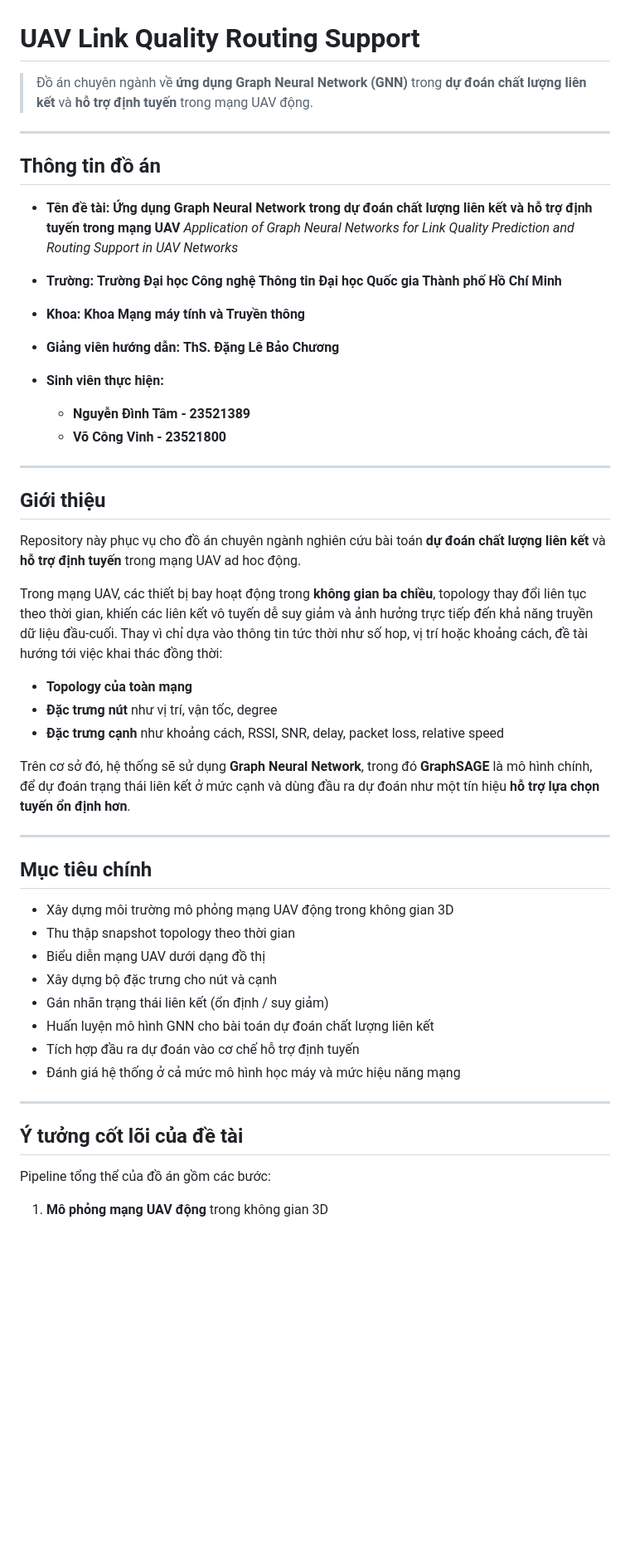
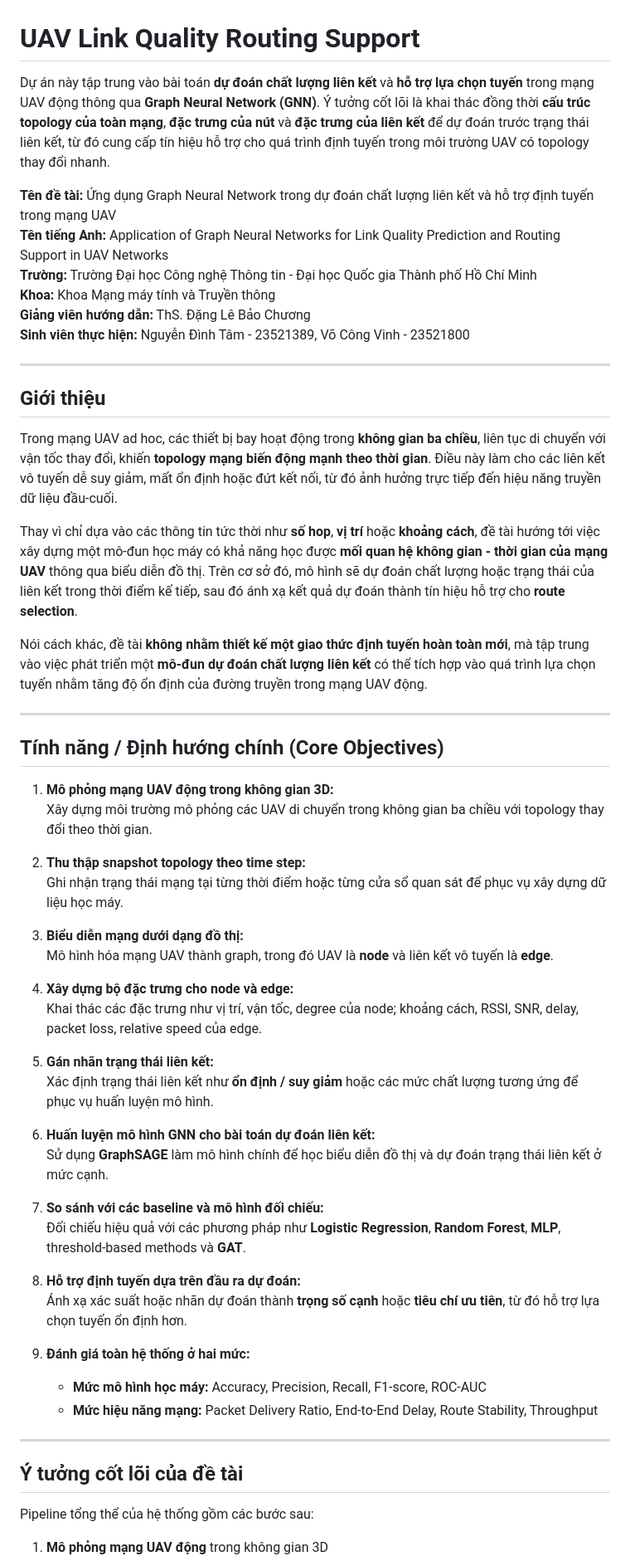
Before and after one commit to kaing615/UAV-link-quality-routing-support, a Markdown page: README.md, the part around one of its changes. Shown at 83% size. GitHub-like rendering; blank space fills up the shorter version.

Commit message:
doc: update README.md

```diff
--- a/README.md
+++ b/README.md
@@ -1,60 +1,60 @@
 # UAV Link Quality Routing Support
 
-> Đồ án chuyên ngành về **ứng dụng Graph Neural Network (GNN)** trong **dự đoán chất lượng liên kết** và **hỗ trợ định tuyến** trong mạng UAV động.
+Dự án này tập trung vào bài toán **dự đoán chất lượng liên kết** và **hỗ trợ lựa chọn tuyến** trong mạng UAV động thông qua **Graph Neural Network (GNN)**. Ý tưởng cốt lõi là khai thác đồng thời **cấu trúc topology của toàn mạng**, **đặc trưng của nút** và **đặc trưng của liên kết** để dự đoán trước trạng thái liên kết, từ đó cung cấp tín hiệu hỗ trợ cho quá trình định tuyến trong môi trường UAV có topology thay đổi nhanh.
 
----
-
-## Thông tin đồ án
-
-- **Tên đề tài:**
-  **Ứng dụng Graph Neural Network trong dự đoán chất lượng liên kết và hỗ trợ định tuyến trong mạng UAV**
-  _Application of Graph Neural Networks for Link Quality Prediction and Routing Support in UAV Networks_
-
-- **Trường:**
-  **Trường Đại học Công nghệ Thông tin**
-  **Đại học Quốc gia Thành phố Hồ Chí Minh**
-
-- **Khoa:**
-  **Khoa Mạng máy tính và Truyền thông**
-
-- **Giảng viên hướng dẫn:**
-  **ThS. Đặng Lê Bảo Chương**
-
-- **Sinh viên thực hiện:**
-  - **Nguyễn Đình Tâm - 23521389**
-  - **Võ Công Vinh - 23521800**
+**Tên đề tài:** Ứng dụng Graph Neural Network trong dự đoán chất lượng liên kết và hỗ trợ định tuyến trong mạng UAV
+**Tên tiếng Anh:** Application of Graph Neural Networks for Link Quality Prediction and Routing Support in UAV Networks
+**Trường:** Trường Đại học Công nghệ Thông tin - Đại học Quốc gia Thành phố Hồ Chí Minh
+**Khoa:** Khoa Mạng máy tính và Truyền thông
+**Giảng viên hướng dẫn:** ThS. Đặng Lê Bảo Chương
+**Sinh viên thực hiện:** Nguyễn Đình Tâm - 23521389, Võ Công Vinh - 23521800
 
 ---
 
 ## Giới thiệu
 
-Repository này phục vụ cho đồ án chuyên ngành nghiên cứu bài toán **dự đoán chất lượng liên kết** và **hỗ trợ định tuyến** trong mạng UAV ad hoc động.
+Trong mạng UAV ad hoc, các thiết bị bay hoạt động trong **không gian ba chiều**, liên tục di chuyển với vận tốc thay đổi, khiến **topology mạng biến động mạnh theo thời gian**. Điều này làm cho các liên kết vô tuyến dễ suy giảm, mất ổn định hoặc đứt kết nối, từ đó ảnh hưởng trực tiếp đến hiệu năng truyền dữ liệu đầu-cuối.
 
-Trong mạng UAV, các thiết bị bay hoạt động trong **không gian ba chiều**, topology thay đổi liên tục theo thời gian, khiến các liên kết vô tuyến dễ suy giảm và ảnh hưởng trực tiếp đến khả năng truyền dữ liệu đầu-cuối. Thay vì chỉ dựa vào thông tin tức thời như số hop, vị trí hoặc khoảng cách, đề tài hướng tới việc khai thác đồng thời:
+Thay vì chỉ dựa vào các thông tin tức thời như **số hop**, **vị trí** hoặc **khoảng cách**, đề tài hướng tới việc xây dựng một mô-đun học máy có khả năng học được **mối quan hệ không gian - thời gian của mạng UAV** thông qua biểu diễn đồ thị. Trên cơ sở đó, mô hình sẽ dự đoán chất lượng hoặc trạng thái của liên kết trong thời điểm kế tiếp, sau đó ánh xạ kết quả dự đoán thành tín hiệu hỗ trợ cho **route selection**.
 
-- **Topology của toàn mạng**
-- **Đặc trưng nút** như vị trí, vận tốc, degree
-- **Đặc trưng cạnh** như khoảng cách, RSSI, SNR, delay, packet loss, relative speed
-
-Trên cơ sở đó, hệ thống sẽ sử dụng **Graph Neural Network**, trong đó **GraphSAGE** là mô hình chính, để dự đoán trạng thái liên kết ở mức cạnh và dùng đầu ra dự đoán như một tín hiệu **hỗ trợ lựa chọn tuyến ổn định hơn**.
+Nói cách khác, đề tài **không nhằm thiết kế một giao thức định tuyến hoàn toàn mới**, mà tập trung vào việc phát triển một **mô-đun dự đoán chất lượng liên kết** có thể tích hợp vào quá trình lựa chọn tuyến nhằm tăng độ ổn định của đường truyền trong mạng UAV động.
 
 ---
 
-## Mục tiêu chính
+## Tính năng / Định hướng chính (Core Objectives)
 
-- Xây dựng môi trường mô phỏng mạng UAV động trong không gian 3D
-- Thu thập snapshot topology theo thời gian
-- Biểu diễn mạng UAV dưới dạng đồ thị
-- Xây dựng bộ đặc trưng cho nút và cạnh
-- Gán nhãn trạng thái liên kết (ổn định / suy giảm)
-- Huấn luyện mô hình GNN cho bài toán dự đoán chất lượng liên kết
-- Tích hợp đầu ra dự đoán vào cơ chế hỗ trợ định tuyến
-- Đánh giá hệ thống ở cả mức mô hình học máy và mức hiệu năng mạng
+1. **Mô phỏng mạng UAV động trong không gian 3D:**
+   Xây dựng môi trường mô phỏng các UAV di chuyển trong không gian ba chiều với topology thay đổi theo thời gian.
+
+2. **Thu thập snapshot topology theo time step:**
+   Ghi nhận trạng thái mạng tại từng thời điểm hoặc từng cửa sổ quan sát để phục vụ xây dựng dữ liệu học máy.
+
+3. **Biểu diễn mạng dưới dạng đồ thị:**
+   Mô hình hóa mạng UAV thành graph, trong đó UAV là **node** và liên kết vô tuyến là **edge**.
+
+4. **Xây dựng bộ đặc trưng cho node và edge:**
+   Khai thác các đặc trưng như vị trí, vận tốc, degree của node; khoảng cách, RSSI, SNR, delay, packet loss, relative speed của edge.
+
+5. **Gán nhãn trạng thái liên kết:**
+   Xác định trạng thái liên kết như **ổn định / suy giảm** hoặc các mức chất lượng tương ứng để phục vụ huấn luyện mô hình.
+
+6. **Huấn luyện mô hình GNN cho bài toán dự đoán liên kết:**
+   Sử dụng **GraphSAGE** làm mô hình chính để học biểu diễn đồ thị và dự đoán trạng thái liên kết ở mức cạnh.
+
+7. **So sánh với các baseline và mô hình đối chiếu:**
+   Đối chiếu hiệu quả với các phương pháp như **Logistic Regression**, **Random Forest**, **MLP**, threshold-based methods và **GAT**.
+
+8. **Hỗ trợ định tuyến dựa trên đầu ra dự đoán:**
+   Ánh xạ xác suất hoặc nhãn dự đoán thành **trọng số cạnh** hoặc **tiêu chí ưu tiên**, từ đó hỗ trợ lựa chọn tuyến ổn định hơn.
+
+9. **Đánh giá toàn hệ thống ở hai mức:**
+   - **Mức mô hình học máy:** Accuracy, Precision, Recall, F1-score, ROC-AUC
+   - **Mức hiệu năng mạng:** Packet Delivery Ratio, End-to-End Delay, Route Stability, Throughput
 
 ---
 
 ## Ý tưởng cốt lõi của đề tài
 
-Pipeline tổng thể của đồ án gồm các bước:
+Pipeline tổng thể của hệ thống gồm các bước sau:
 
 1. **Mô phỏng mạng UAV động** trong không gian 3D
```
Also changed, not shown: other parts of README.md (+76 -13 lines).
